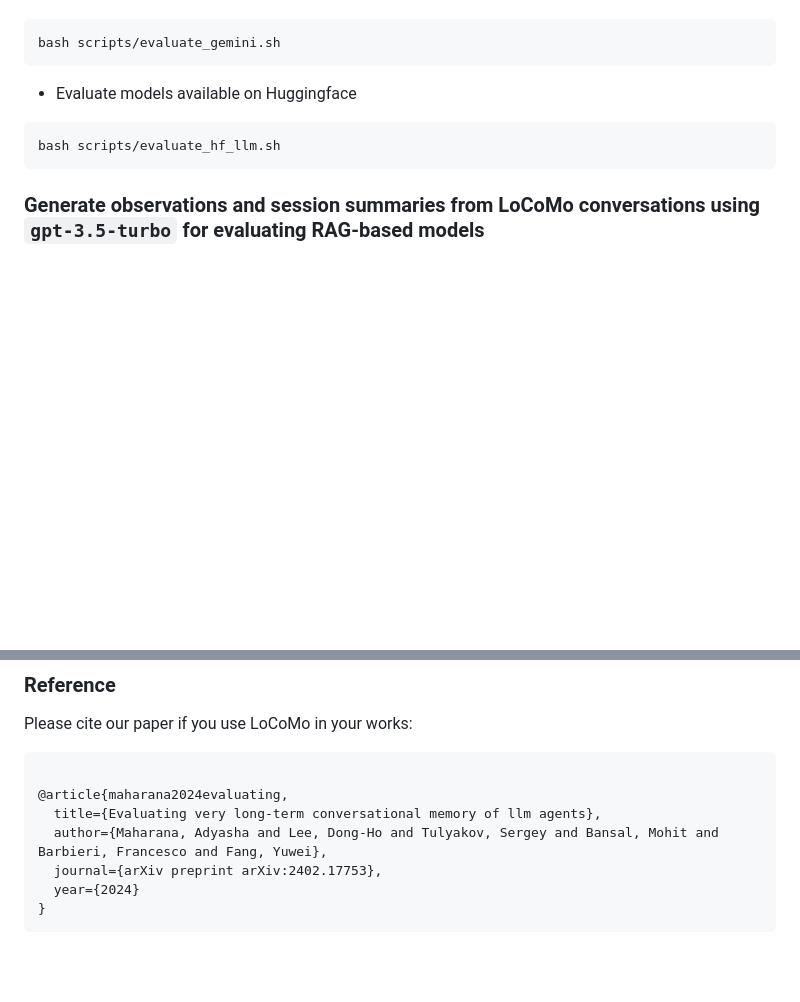
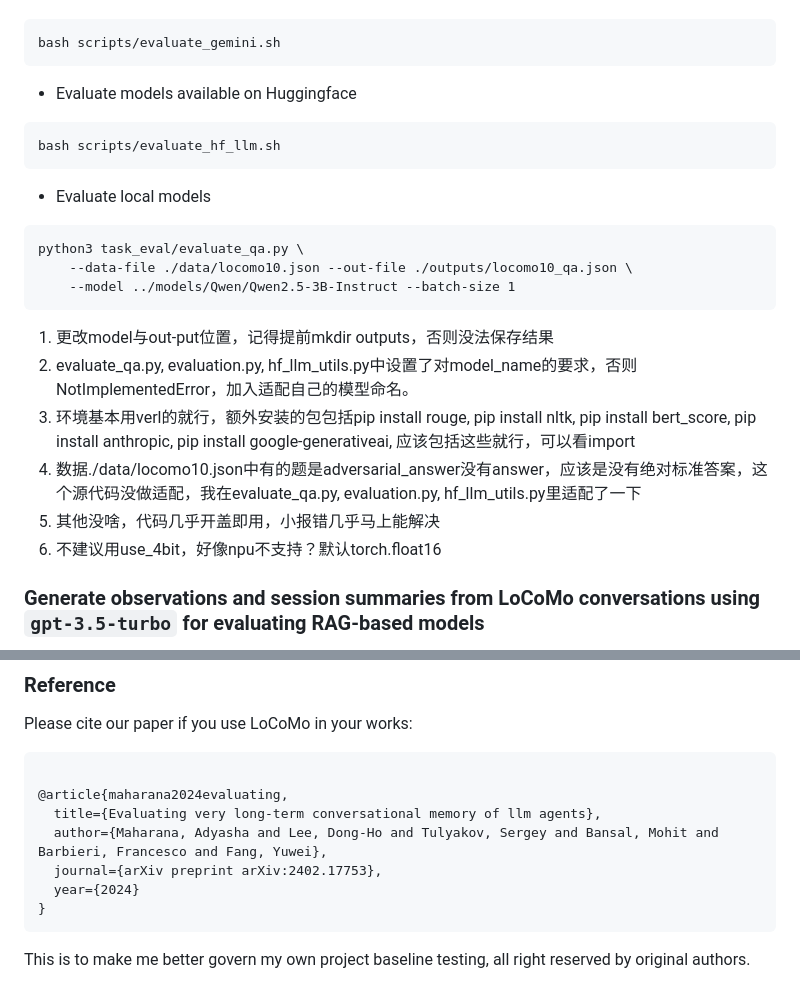
Before and after one commit to xyfyyds/locomo_benchmark, a Markdown page: README.md, 2 parts joined by grey strips. Drawn GitHub-style; blank space fills up the shorter version.

Commit message:
initial commi

````diff
--- a/README.md
+++ b/README.md
@@ -72,6 +72,20 @@ bash scripts/evaluate_gemini.sh
 bash scripts/evaluate_hf_llm.sh
 ```
 
+* Evaluate local models
+```
+python3 task_eval/evaluate_qa.py \
+    --data-file ./data/locomo10.json --out-file ./outputs/locomo10_qa.json \
+    --model ../models/Qwen/Qwen2.5-3B-Instruct --batch-size 1
+```
+
+1. 更改model与out-put位置，记得提前mkdir outputs，否则没法保存结果
+2. evaluate_qa.py, evaluation.py, hf_llm_utils.py中设置了对model_name的要求，否则NotImplementedError，加入适配自己的模型命名。
+3. 环境基本用verl的就行，额外安装的包包括pip install rouge, pip install nltk, pip install bert_score, pip install anthropic, pip install google-generativeai, 应该包括这些就行，可以看import
+4. 数据./data/locomo10.json中有的题是adversarial_answer没有answer，应该是没有绝对标准答案，这个源代码没做适配，我在evaluate_qa.py, evaluation.py, hf_llm_utils.py里适配了一下
+5. 其他没啥，代码几乎开盖即用，小报错几乎马上能解决
+6. 不建议用use_4bit，好像npu不支持？默认torch.float16
+
 ### Generate observations and session summaries from LoCoMo conversations using `gpt-3.5-turbo` for evaluating RAG-based models
 We provide the observations and summaries with our release of the LoCoMo dataset. Follow these instructions to re-generate the same or for a different set of conversations.
 
@@ -113,3 +127,6 @@ Please cite our paper if you use LoCoMo in your works:
   year={2024}
 }
 ```
+
+
+This is to make me better govern my own project baseline testing, all right reserved by original authors.
````
